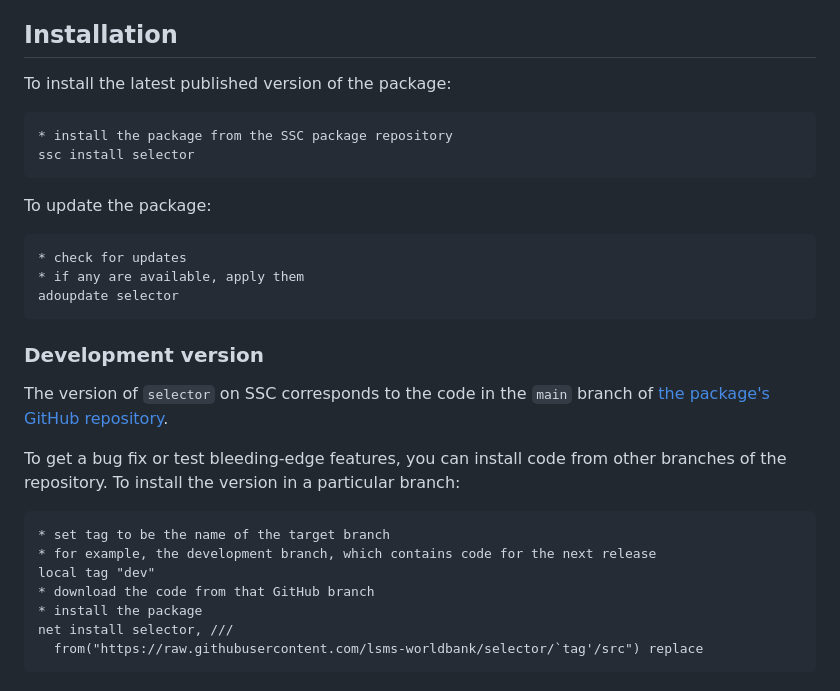
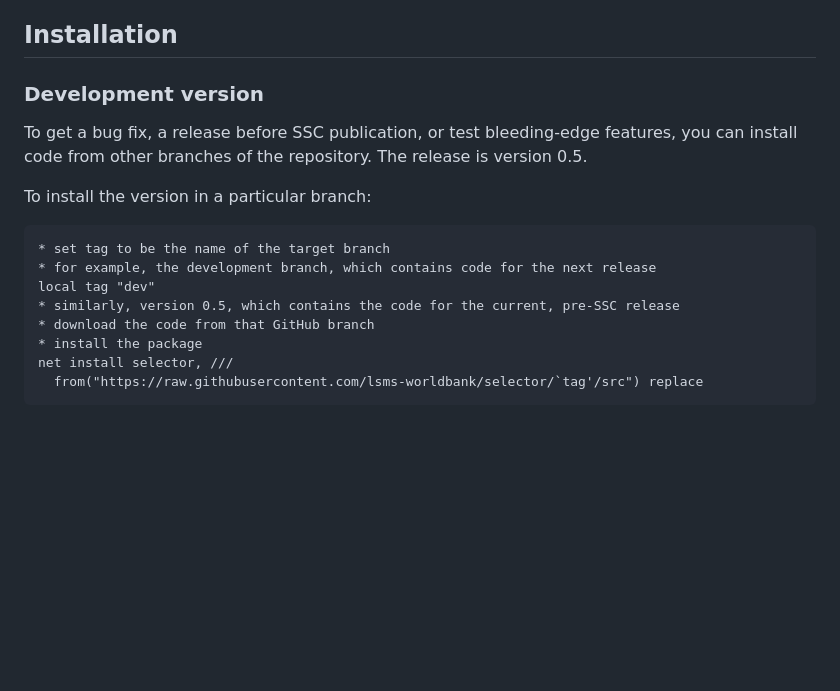
Before and after one commit to lsms-worldbank/selector, a Markdown page: README.md, the part around the change. GitHub-like rendering; blank space fills up the shorter version.

Commit message:
Modify install instructions for before pkg on SSC

````diff
--- a/README.md
+++ b/README.md
@@ -14,7 +14,7 @@ The goal of `selector` is to provide methods for selecting variables of interest
 
 ##  Installation
 
-To install the latest published version of the package:
+<!-- To install the latest published version of the package:
 
 ```stata
 * install the package from the SSC package repository
@@ -27,18 +27,21 @@ To update the package:
 * check for updates
 * if any are available, apply them
 adoupdate selector
-```
+``` -->
 
 ### Development version
 
-The version of `selector` on SSC corresponds to the code in the `main` branch of [the package's GitHub repository](https://github.com/lsms-worldbank/selector).
+<!-- The version of `selector` on SSC corresponds to the code in the `main` branch of [the package's GitHub repository](https://github.com/lsms-worldbank/selector). -->
 
-To get a bug fix or test bleeding-edge features, you can install code from other branches of the repository. To install the version in a particular branch:
+To get a bug fix, a release before SSC publication, or test bleeding-edge features, you can install code from other branches of the repository. The release is version 0.5.
+
+To install the version in a particular branch:
 
 ```stata
 * set tag to be the name of the target branch
 * for example, the development branch, which contains code for the next release
 local tag "dev"
+* similarly, version 0.5, which contains the code for the current, pre-SSC release
 * download the code from that GitHub branch
 * install the package
 net install selector, ///
````
